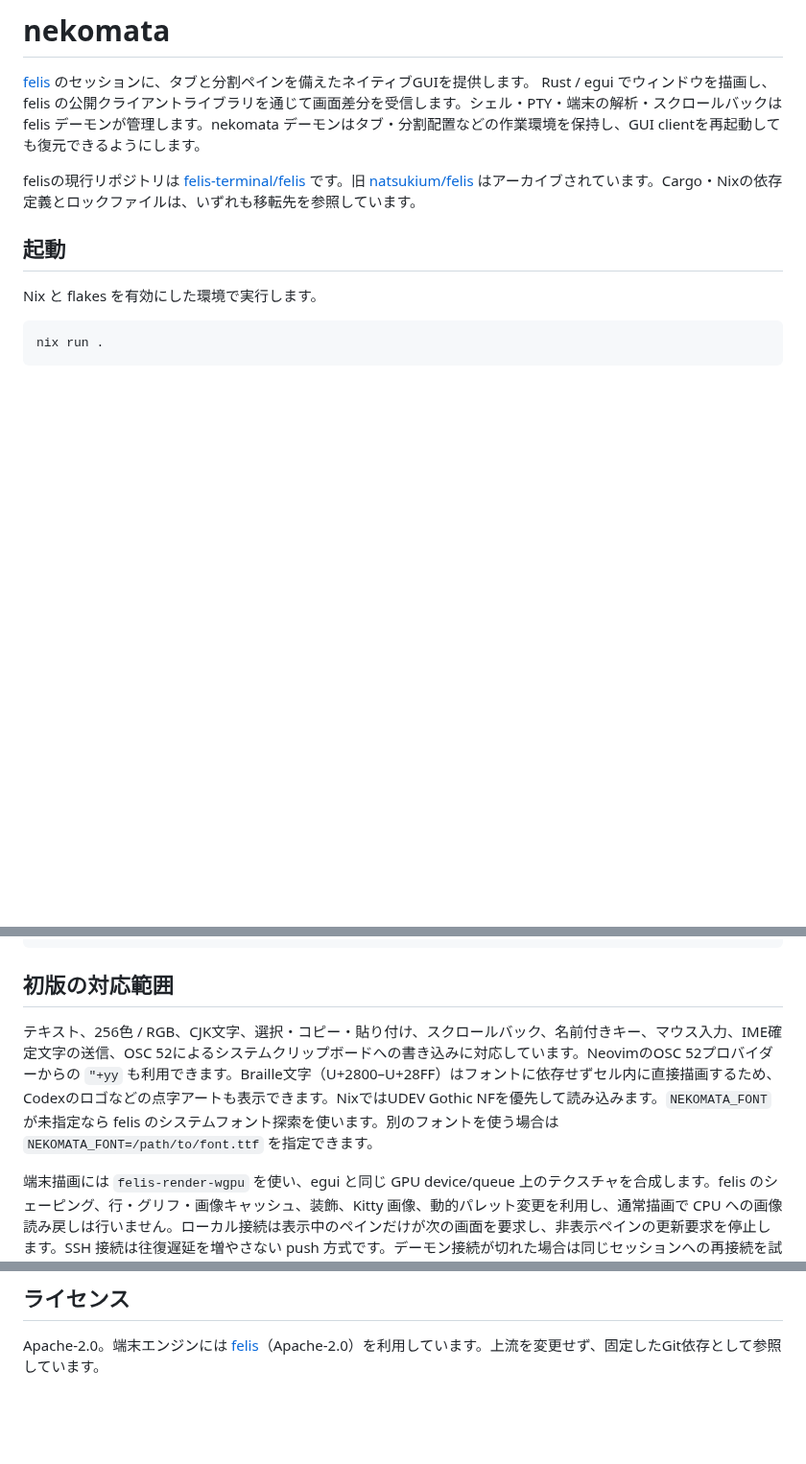
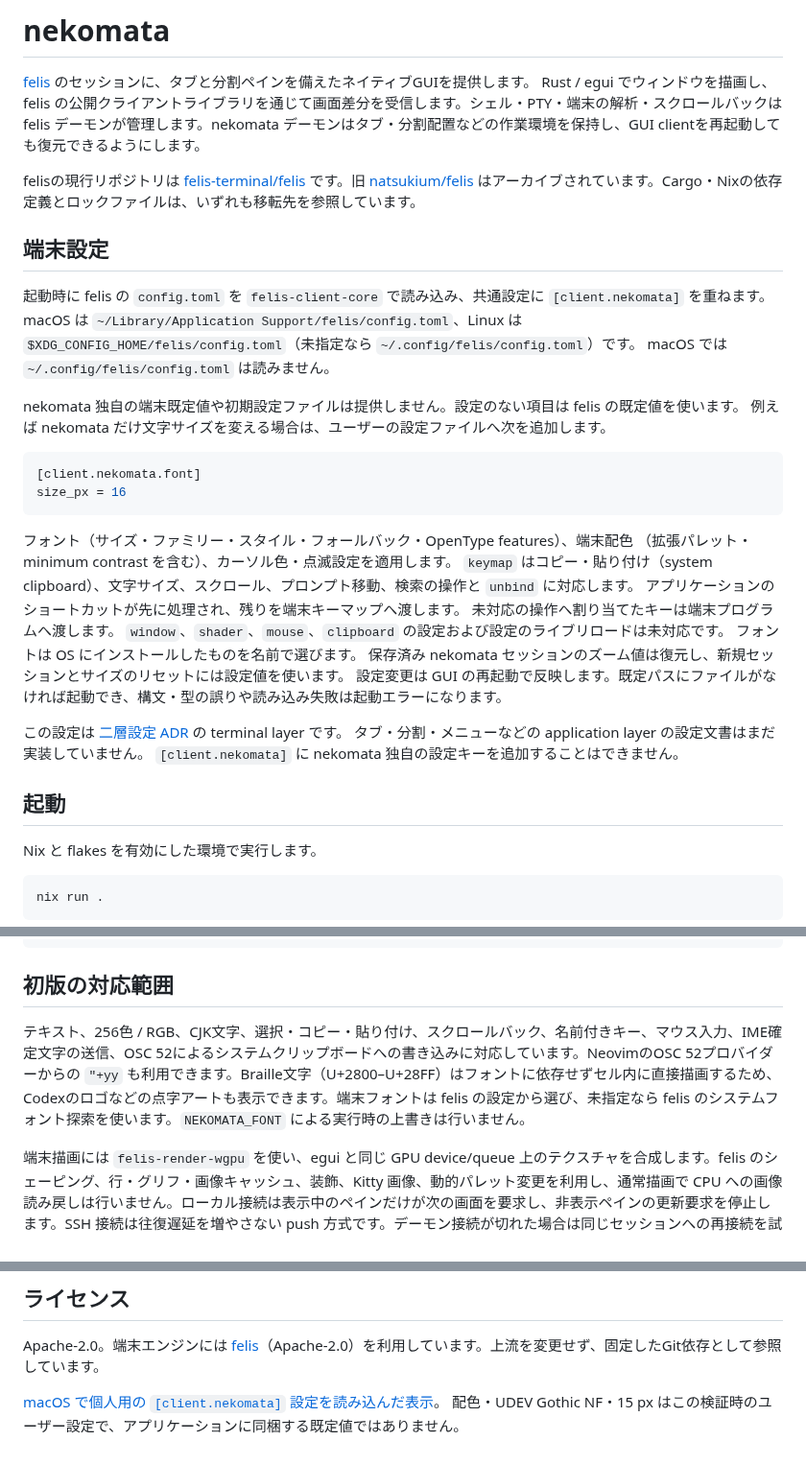
Before and after one commit to atusy/nekomata, a Markdown page: README.md, 3 parts joined by grey strips. Shown at 96% size. Rendered like a GitHub page; blank space fills up the shorter version.

Commit message:
docs: describe shared terminal configuration
Document the terminal/application boundary, upstream defaults, supported sections and restart behavior. Include a native macOS capture using personal preferences rather than shipping a default configuration.

````diff
--- a/README.md
+++ b/README.md
@@ -4,6 +4,36 @@
 Rust / egui でウィンドウを描画し、felis の公開クライアントライブラリを通じて画面差分を受信します。シェル・PTY・端末の解析・スクロールバックは felis デーモンが管理します。nekomata デーモンはタブ・分割配置などの作業環境を保持し、GUI clientを再起動しても復元できるようにします。
 
 felisの現行リポジトリは [felis-terminal/felis](https://git.natsukium.com/felis-terminal/felis) です。旧 [natsukium/felis](https://git.natsukium.com/natsukium/felis) はアーカイブされています。Cargo・Nixの依存定義とロックファイルは、いずれも移転先を参照しています。
+
+## 端末設定
+
+起動時に felis の `config.toml` を `felis-client-core` で読み込み、共通設定に
+`[client.nekomata]` を重ねます。macOS は
+`~/Library/Application Support/felis/config.toml`、Linux は
+`$XDG_CONFIG_HOME/felis/config.toml`（未指定なら `~/.config/felis/config.toml`）です。
+macOS では `~/.config/felis/config.toml` は読みません。
+
+nekomata 独自の端末既定値や初期設定ファイルは提供しません。設定のない項目は felis の既定値を使います。
+例えば nekomata だけ文字サイズを変える場合は、ユーザーの設定ファイルへ次を追加します。
+
+```toml
+[client.nekomata.font]
+size_px = 16
+```
+
+フォント（サイズ・ファミリー・スタイル・フォールバック・OpenType features）、端末配色
+（拡張パレット・minimum contrast を含む）、カーソル色・点滅設定を適用します。
+`keymap` はコピー・貼り付け（system clipboard）、文字サイズ、スクロール、プロンプト移動、検索の操作と `unbind` に対応します。
+アプリケーションのショートカットが先に処理され、残りを端末キーマップへ渡します。
+未対応の操作へ割り当てたキーは端末プログラムへ渡します。
+`window`、`shader`、`mouse`、`clipboard` の設定および設定のライブリロードは未対応です。
+フォントは OS にインストールしたものを名前で選びます。
+保存済み nekomata セッションのズーム値は復元し、新規セッションとサイズのリセットには設定値を使います。
+設定変更は GUI の再起動で反映します。既定パスにファイルがなければ起動でき、構文・型の誤りや読み込み失敗は起動エラーになります。
+
+この設定は [二層設定 ADR](docs/ADR/20261024-220000-split-configuration-into-two-layers.md) の terminal layer です。
+タブ・分割・メニューなどの application layer の設定文書はまだ実装していません。
+`[client.nekomata]` に nekomata 独自の設定キーを追加することはできません。
 
 ## 起動
 
@@ -211,7 +241,7 @@ nix fmt -- flake.nix
 
 ## 初版の対応範囲
 
-テキスト、256色 / RGB、CJK文字、選択・コピー・貼り付け、スクロールバック、名前付きキー、マウス入力、IME確定文字の送信、OSC 52によるシステムクリップボードへの書き込みに対応しています。NeovimのOSC 52プロバイダーからの `"+yy` も利用できます。Braille文字（U+2800–U+28FF）はフォントに依存せずセル内に直接描画するため、Codexのロゴなどの点字アートも表示できます。NixではUDEV Gothic NFを優先して読み込みます。`NEKOMATA_FONT` が未指定なら felis のシステムフォント探索を使います。別のフォントを使う場合は `NEKOMATA_FONT=/path/to/font.ttf` を指定できます。
+テキスト、256色 / RGB、CJK文字、選択・コピー・貼り付け、スクロールバック、名前付きキー、マウス入力、IME確定文字の送信、OSC 52によるシステムクリップボードへの書き込みに対応しています。NeovimのOSC 52プロバイダーからの `"+yy` も利用できます。Braille文字（U+2800–U+28FF）はフォントに依存せずセル内に直接描画するため、Codexのロゴなどの点字アートも表示できます。端末フォントは felis の設定から選び、未指定なら felis のシステムフォント探索を使います。`NEKOMATA_FONT` による実行時の上書きは行いません。
 
 端末描画には `felis-render-wgpu` を使い、egui と同じ GPU device/queue 上のテクスチャを合成します。felis のシェーピング、行・グリフ・画像キャッシュ、装飾、Kitty 画像、動的パレット変更を利用し、通常描画で CPU への画像読み戻しは行いません。ローカル接続は表示中のペインだけが次の画面を要求し、非表示ペインの更新要求を停止します。SSH 接続は往復遅延を増やさない push 方式です。デーモン接続が切れた場合は同じセッションへの再接続を試み、配送が不確かな入力は再送しません。[描画性能と検証範囲](docs/rendering-performance.md)、[Vitro での検証](docs/vitro-rendering-validation.md)、[上流実装の流用監査](docs/felis-rendering-reuse-audit.md)、[macOS実機での累積改善](docs/native-rendering-validation.md)を参照してください。
 
@@ -222,3 +252,6 @@ nix fmt -- flake.nix
 ## ライセンス
 
 Apache-2.0。端末エンジンには [felis](https://git.natsukium.com/felis-terminal/felis)（Apache-2.0）を利用しています。上流を変更せず、固定したGit依存として参照しています。
+
+[macOS で個人用の `[client.nekomata]` 設定を読み込んだ表示](docs/images/felis-config-macos.png)。
+配色・UDEV Gothic NF・15 px はこの検証時のユーザー設定で、アプリケーションに同梱する既定値ではありません。
````
Also changed, not shown: docs/images/felis-config-macos.png (added), 1 other file.
